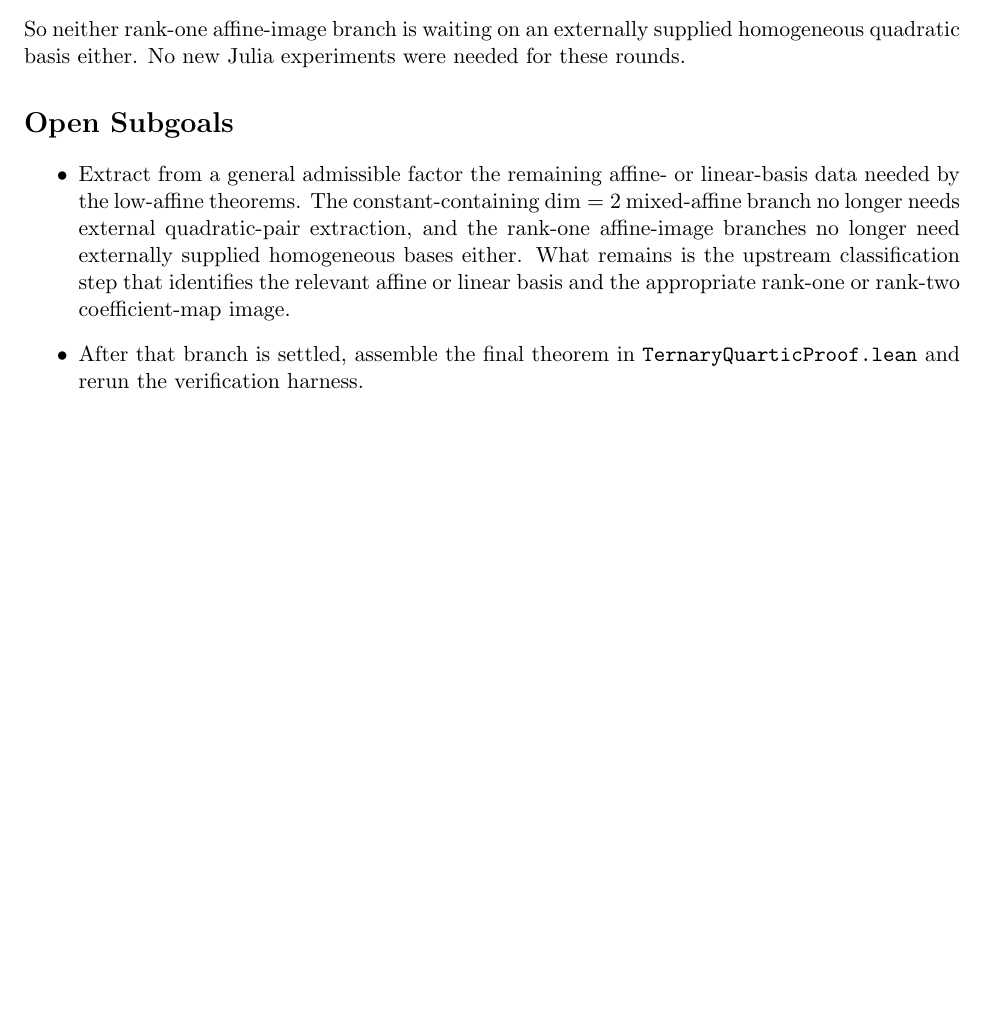
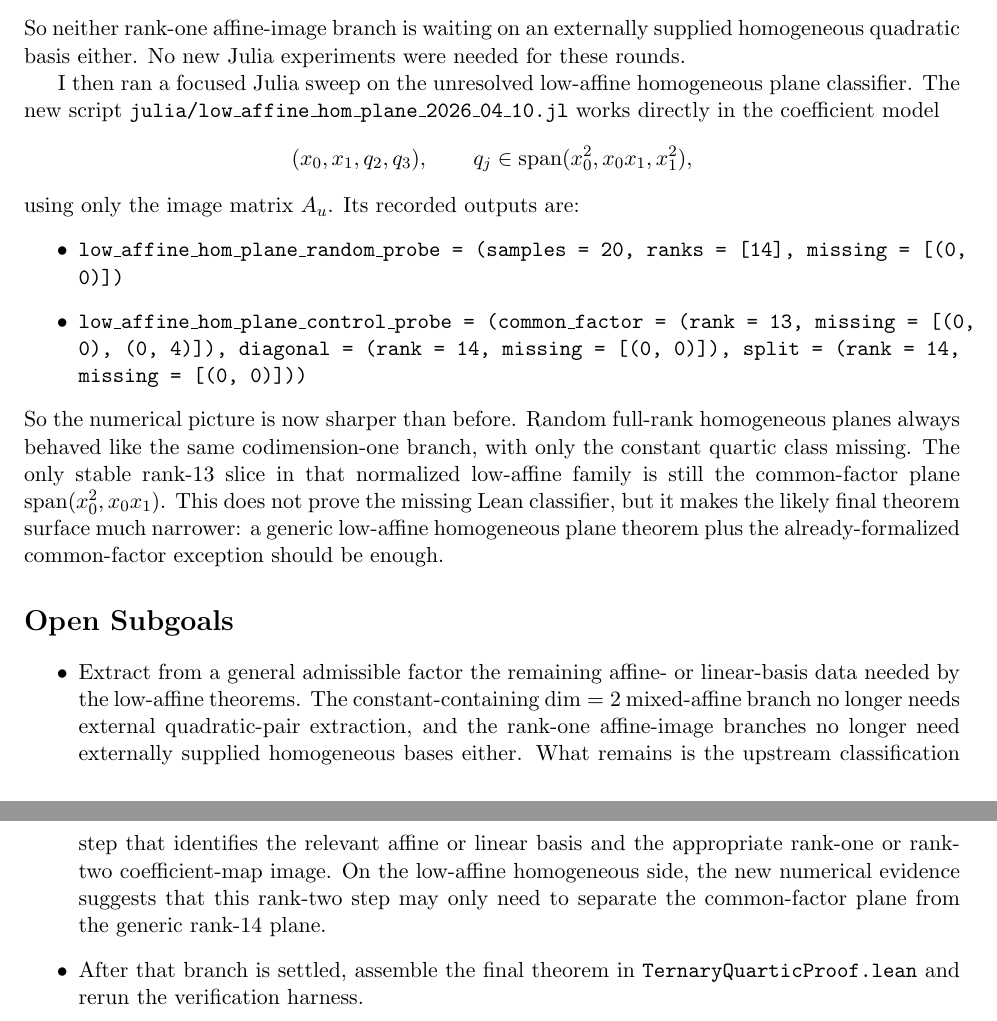
Before and after one commit to yuanchenyang/nonconvex_sos_landscape, a LaTeX document (writeup/exploration_log.tex): part of page 26 of 26 before the commit and two parts of pages 26 and 27 of 27 after it, the two joined at a grey line, cut so that both start at the same text, the shorter picture padded with empty space. Compiled offline with pdfLaTeX.

Commit message:
Probe low-affine homogeneous planes

```diff
--- a/writeup/exploration_log.tex
+++ b/writeup/exploration_log.tex
@@ -1775,6 +1776,32 @@ So neither rank-one affine-image branch is waiting on an externally supplied
 homogeneous quadratic basis either. No new Julia experiments were needed for
 these rounds.
 
+I then ran a focused Julia sweep on the unresolved low-affine homogeneous plane
+classifier. The new script
+\texttt{julia/low\_affine\_hom\_plane\_2026\_04\_10.jl} works directly in the
+coefficient model
+\[
+  (x_0,x_1,q_2,q_3),
+  \qquad
+  q_j \in \operatorname{span}(x_0^2,x_0x_1,x_1^2),
+\]
+using only the image matrix \(A_u\). Its recorded outputs are:
+\begin{itemize}
+\item \texttt{low\_affine\_hom\_plane\_random\_probe = (samples = 20, ranks =
+  [14], missing = [(0, 0)])}
+\item \texttt{low\_affine\_hom\_plane\_control\_probe = (common\_factor =
+  (rank = 13, missing = [(0, 0), (0, 4)]), diagonal = (rank = 14, missing =
+  [(0, 0)]), split = (rank = 14, missing = [(0, 0)]))}
+\end{itemize}
+So the numerical picture is now sharper than before. Random full-rank
+homogeneous planes always behaved like the same codimension-one branch, with
+only the constant quartic class missing. The only stable rank-\(13\) slice in
+that normalized low-affine family is still the common-factor plane
+\(\operatorname{span}(x_0^2,x_0x_1)\). This does not prove the missing Lean
+classifier, but it makes the likely final theorem surface much narrower: a
+generic low-affine homogeneous plane theorem plus the already-formalized
+common-factor exception should be enough.
+
 \section*{Open Subgoals}
 \begin{itemize}
 \item Extract from a general admissible factor the remaining affine- or
@@ -1783,7 +1810,9 @@ linear-basis data needed by the low-affine theorems. The constant-containing
 extraction, and the rank-one affine-image branches no longer need externally
 supplied homogeneous bases either. What remains is the upstream classification
 step that identifies the relevant affine or linear basis and the appropriate
-rank-one or rank-two coefficient-map image.
+rank-one or rank-two coefficient-map image. On the low-affine homogeneous side,
+the new numerical evidence suggests that this rank-two step may only need to
+separate the common-factor plane from the generic rank-\(14\) plane.
 \item After that branch is settled, assemble the final theorem in
 \texttt{TernaryQuarticProof.lean} and rerun the verification harness.
 \end{itemize}
```
Also changed, not shown: writeup/blueprint.tex (+28 -1 lines), writeup/exploration_log.tex (3 more changed lines), 2 other files.
